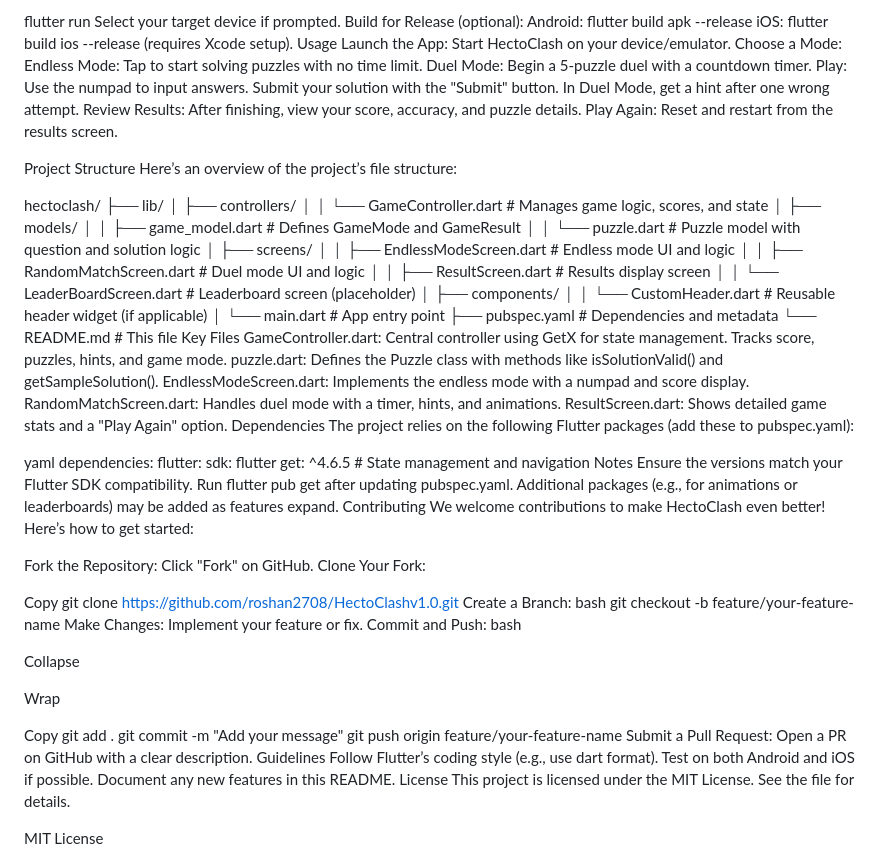
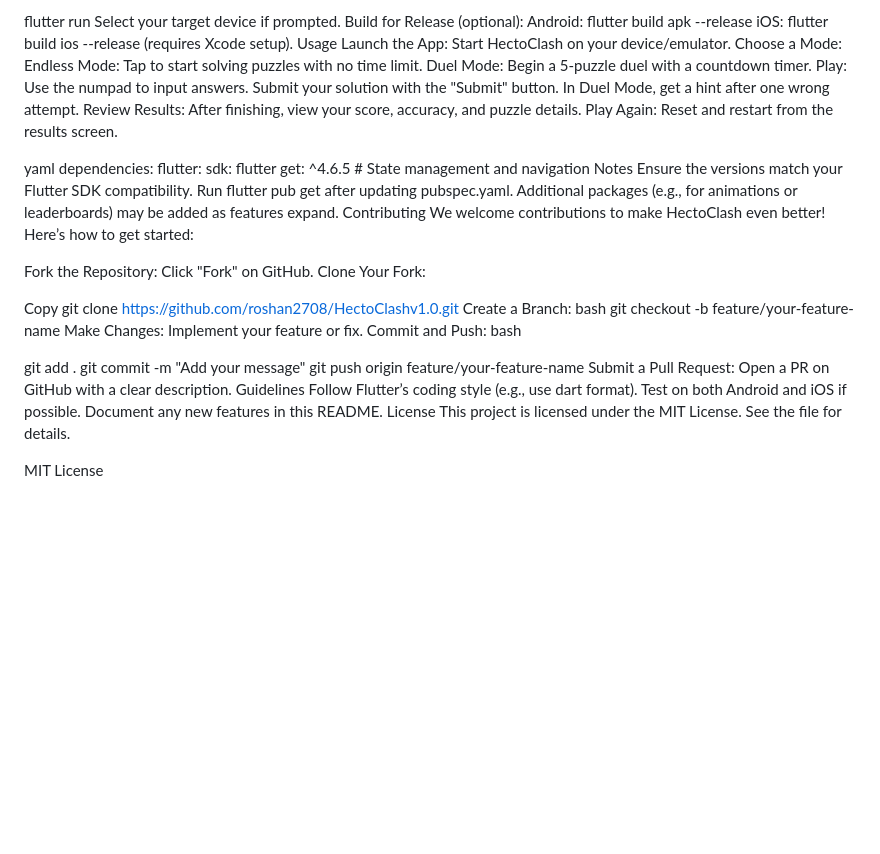
Before and after one commit to roshan2708/HectoClashv1.0, a Markdown page: README.md, the part around the change. Rendered like a GitHub page; blank space fills up the shorter version.

```diff
--- a/README.md
+++ b/README.md
@@ -66,35 +66,6 @@ In Duel Mode, get a hint after one wrong attempt.
 Review Results: After finishing, view your score, accuracy, and puzzle details.
 Play Again: Reset and restart from the results screen.
 
-Project Structure
-Here’s an overview of the project’s file structure:
-
-hectoclash/
-├── lib/
-│   ├── controllers/
-│   │   └── GameController.dart  # Manages game logic, scores, and state
-│   ├── models/
-│   │   ├── game_model.dart      # Defines GameMode and GameResult
-│   │   └── puzzle.dart          # Puzzle model with question and solution logic
-│   ├── screens/
-│   │   ├── EndlessModeScreen.dart  # Endless mode UI and logic
-│   │   ├── RandomMatchScreen.dart  # Duel mode UI and logic
-│   │   ├── ResultScreen.dart       # Results display screen
-│   │   └── LeaderBoardScreen.dart  # Leaderboard screen (placeholder)
-│   ├── components/
-│   │   └── CustomHeader.dart       # Reusable header widget (if applicable)
-│   └── main.dart                   # App entry point
-├── pubspec.yaml                    # Dependencies and metadata
-└── README.md                       # This file
-Key Files
-GameController.dart: Central controller using GetX for state management. Tracks score, puzzles, hints, and game mode.
-puzzle.dart: Defines the Puzzle class with methods like isSolutionValid() and getSampleSolution().
-EndlessModeScreen.dart: Implements the endless mode with a numpad and score display.
-RandomMatchScreen.dart: Handles duel mode with a timer, hints, and animations.
-ResultScreen.dart: Shows detailed game stats and a "Play Again" option.
-Dependencies
-The project relies on the following Flutter packages (add these to pubspec.yaml):
-
 yaml
 dependencies:
   flutter:
@@ -118,11 +89,6 @@ Make Changes: Implement your feature or fix.
 Commit and Push:
 bash
 
-Collapse
-
-Wrap
-
-Copy
 git add .
 git commit -m "Add your message"
 git push origin feature/your-feature-name
```
